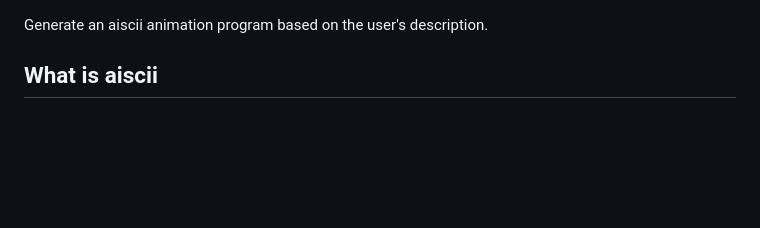
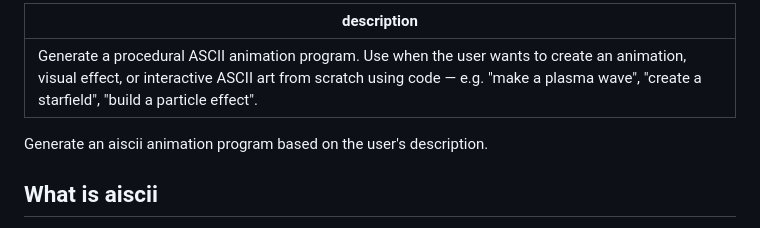
Before and after one commit to ossa-ma/aiscii, a Markdown page: skills/generate/SKILL.md, the part around the change. Drawn GitHub-style; blank space fills up the shorter version.

Commit message:
add description frontmatter to skills for auto-invocation

```diff
--- a/skills/generate/SKILL.md
+++ b/skills/generate/SKILL.md
@@ -1,3 +1,7 @@
+---
+description: Generate a procedural ASCII animation program. Use when the user wants to create an animation, visual effect, or interactive ASCII art from scratch using code — e.g. "make a plasma wave", "create a starfield", "build a particle effect".
+---
+
 Generate an aiscii animation program based on the user's description.
 
 ## What is aiscii
```
Also changed, not shown: skills/convert/SKILL.md (+4 -0 lines).
